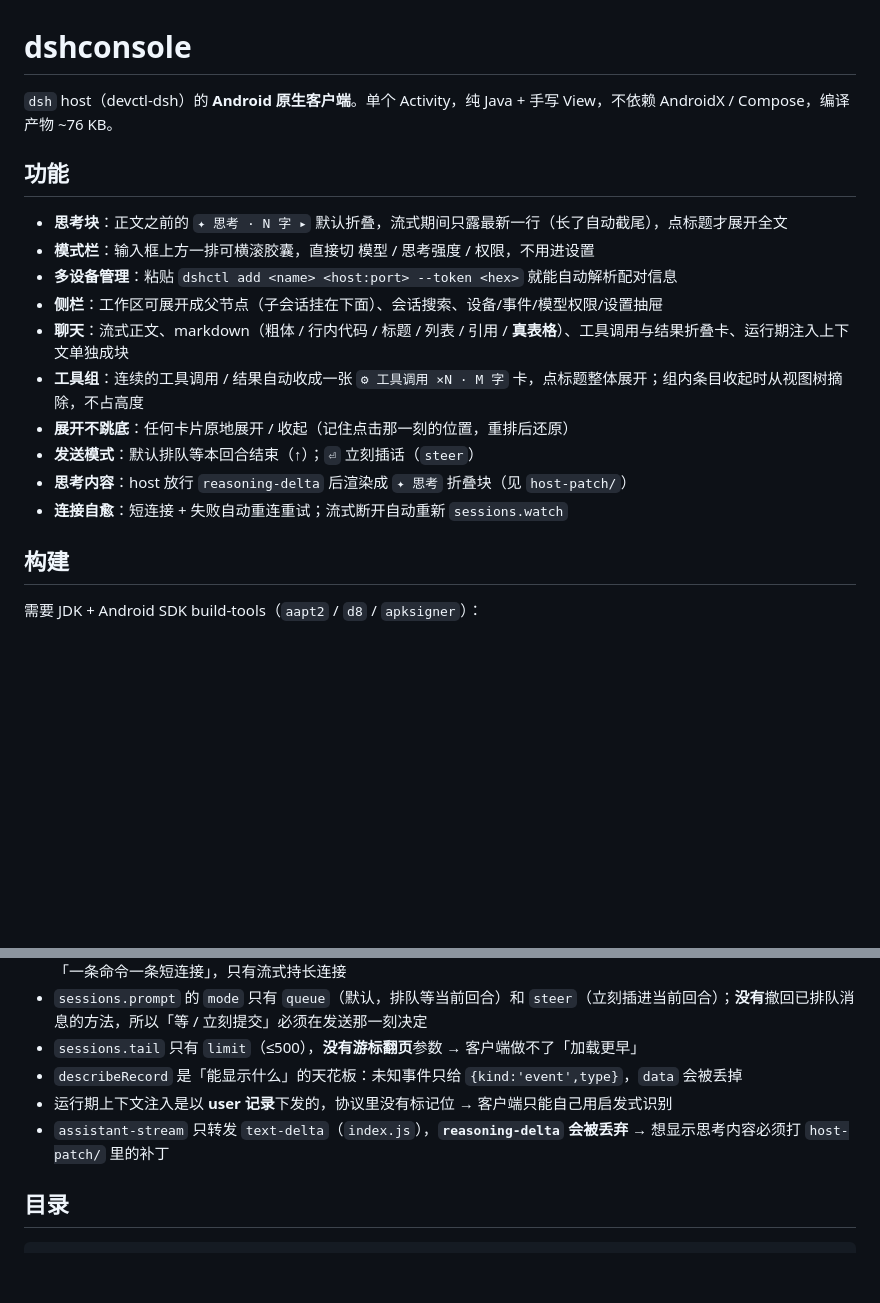
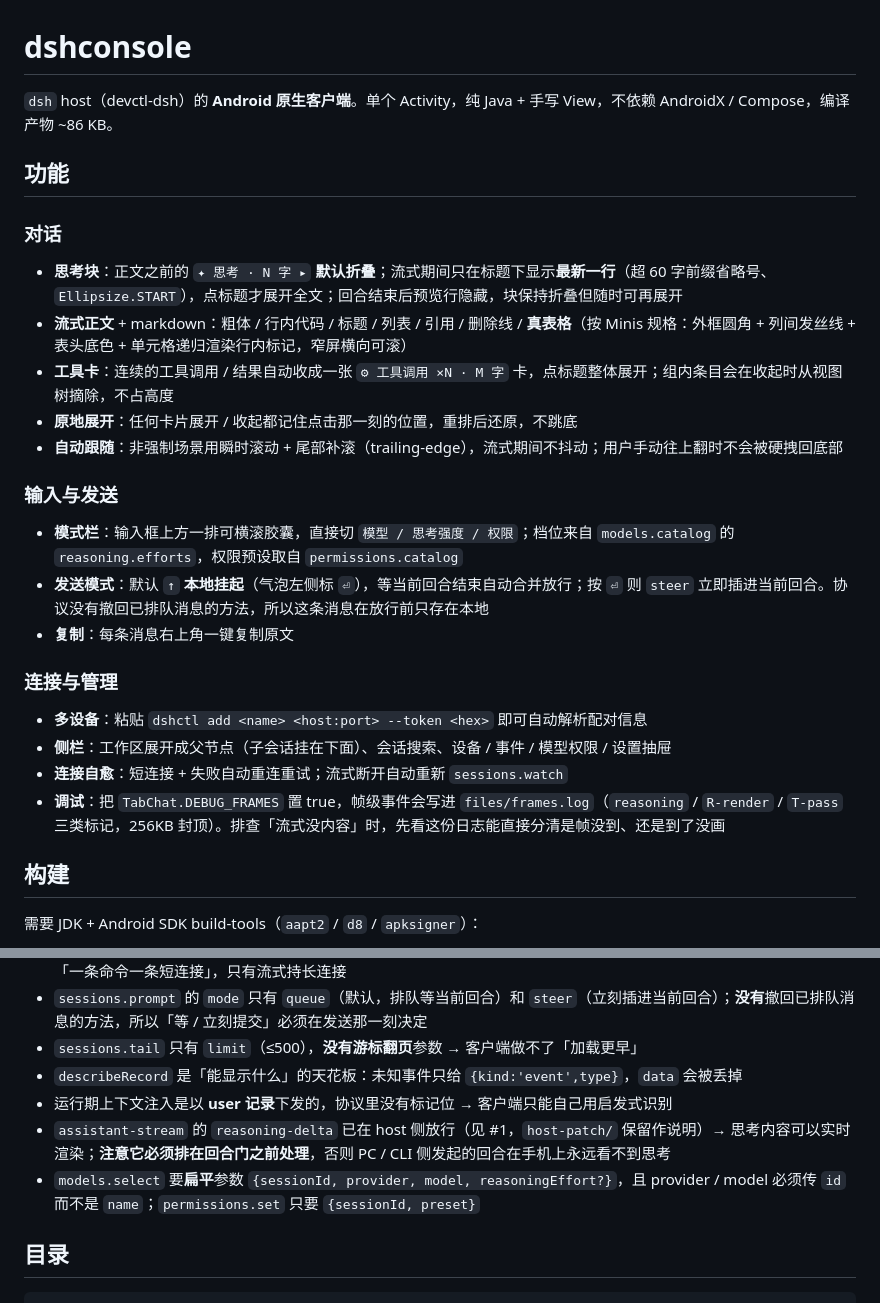
Before and after one commit to menghuanshiguang/devctl-dsh, a Markdown page: clients/dshconsole/README.md, 2 parts joined by grey strips. GitHub-like rendering; blank space fills up the shorter version.

Commit message:
clients/dshconsole: README 同步当前形态
- 体积 ~76KB -> ~86KB
- 补记 挂起发送/⏎ 插话、复制、自动跟随、DEBUG_FRAMES 调试开关
- reasoning-delta 已在 host 侧放行（#1），协议要点同步；补 models.select / permissions.set 的参数形态

```diff
--- a/clients/dshconsole/README.md
+++ b/clients/dshconsole/README.md
@@ -1,19 +1,29 @@
 # dshconsole
 
-`dsh` host（devctl-dsh）的 **Android 原生客户端**。单个 Activity，纯 Java + 手写 View，不依赖 AndroidX / Compose，编译产物 ~76 KB。
+`dsh` host（devctl-dsh）的 **Android 原生客户端**。单个 Activity，纯 Java + 手写 View，不依赖 AndroidX / Compose，编译产物 ~86 KB。
 
 ## 功能
 
-- **思考块**：正文之前的 `✦ 思考 · N 字 ▸` 默认折叠，流式期间只露最新一行（长了自动截尾），点标题才展开全文
-- **模式栏**：输入框上方一排可横滚胶囊，直接切 模型 / 思考强度 / 权限，不用进设置
-- **多设备管理**：粘贴 `dshctl add <name> <host:port> --token <hex>` 就能自动解析配对信息
-- **侧栏**：工作区可展开成父节点（子会话挂在下面）、会话搜索、设备/事件/模型权限/设置抽屉
-- **聊天**：流式正文、markdown（粗体 / 行内代码 / 标题 / 列表 / 引用 / **真表格**）、工具调用与结果折叠卡、运行期注入上下文单独成块
-- **工具组**：连续的工具调用 / 结果自动收成一张 `⚙ 工具调用 ×N · M 字` 卡，点标题整体展开；组内条目收起时从视图树摘除，不占高度
-- **展开不跳底**：任何卡片原地展开 / 收起（记住点击那一刻的位置，重排后还原）
-- **发送模式**：默认排队等本回合结束（↑）；`⏎` 立刻插话（`steer`）
-- **思考内容**：host 放行 `reasoning-delta` 后渲染成 `✦ 思考` 折叠块（见 `host-patch/`）
+### 对话
+
+- **思考块**：正文之前的 `✦ 思考 · N 字 ▸` **默认折叠**；流式期间只在标题下显示**最新一行**（超 60 字前缀省略号、`Ellipsize.START`），点标题才展开全文；回合结束后预览行隐藏，块保持折叠但随时可再展开
+- **流式正文** + markdown：粗体 / 行内代码 / 标题 / 列表 / 引用 / 删除线 / **真表格**（按 Minis 规格：外框圆角 + 列间发丝线 + 表头底色 + 单元格递归渲染行内标记，窄屏横向可滚）
+- **工具卡**：连续的工具调用 / 结果自动收成一张 `⚙ 工具调用 ×N · M 字` 卡，点标题整体展开；组内条目会在收起时从视图树摘除，不占高度
+- **原地展开**：任何卡片展开 / 收起都记住点击那一刻的位置，重排后还原，不跳底
+- **自动跟随**：非强制场景用瞬时滚动 + 尾部补滚（trailing-edge），流式期间不抖动；用户手动往上翻时不会被硬拽回底部
+
+### 输入与发送
+
+- **模式栏**：输入框上方一排可横滚胶囊，直接切 `模型 / 思考强度 / 权限`；档位来自 `models.catalog` 的 `reasoning.efforts`，权限预设取自 `permissions.catalog`
+- **发送模式**：默认 `↑` **本地挂起**（气泡左侧标 `⏎`），等当前回合结束自动合并放行；按 `⏎` 则 `steer` 立即插进当前回合。协议没有撤回已排队消息的方法，所以这条消息在放行前只存在本地
+- **复制**：每条消息右上角一键复制原文
+
+### 连接与管理
+
+- **多设备**：粘贴 `dshctl add <name> <host:port> --token <hex>` 即可自动解析配对信息
+- **侧栏**：工作区展开成父节点（子会话挂在下面）、会话搜索、设备 / 事件 / 模型权限 / 设置抽屉
 - **连接自愈**：短连接 + 失败自动重连重试；流式断开自动重新 `sessions.watch`
+- **调试**：把 `TabChat.DEBUG_FRAMES` 置 true，帧级事件会写进 `files/frames.log`（`reasoning` / `R-render` / `T-pass` 三类标记，256KB 封顶）。排查「流式没内容」时，先看这份日志能直接分清是帧没到、还是到了没画
 
 ## 构建
 
@@ -35,7 +45,8 @@ python3 build.py        # 产物 out/dshconsole.apk
 - `sessions.tail` 只有 `limit`（≤500），**没有游标翻页**参数 → 客户端做不了「加载更早」
 - `describeRecord` 是「能显示什么」的天花板：未知事件只给 `{kind:'event',type}`，`data` 会被丢掉
 - 运行期上下文注入是以 **user 记录**下发的，协议里没有标记位 → 客户端只能自己用启发式识别
-- `assistant-stream` 只转发 `text-delta`（`index.js`），**`reasoning-delta` 会被丢弃** → 想显示思考内容必须打 `host-patch/` 里的补丁
+- `assistant-stream` 的 `reasoning-delta` 已在 host 侧放行（见 #1，`host-patch/` 保留作说明）→ 思考内容可以实时渲染；**注意它必须排在回合门之前处理**，否则 PC / CLI 侧发起的回合在手机上永远看不到思考
+- `models.select` 要**扁平**参数 `{sessionId, provider, model, reasoningEffort?}`，且 provider / model 必须传 `id` 而不是 `name`；`permissions.set` 只要 `{sessionId, preset}`
 
 ## 目录
 
```
